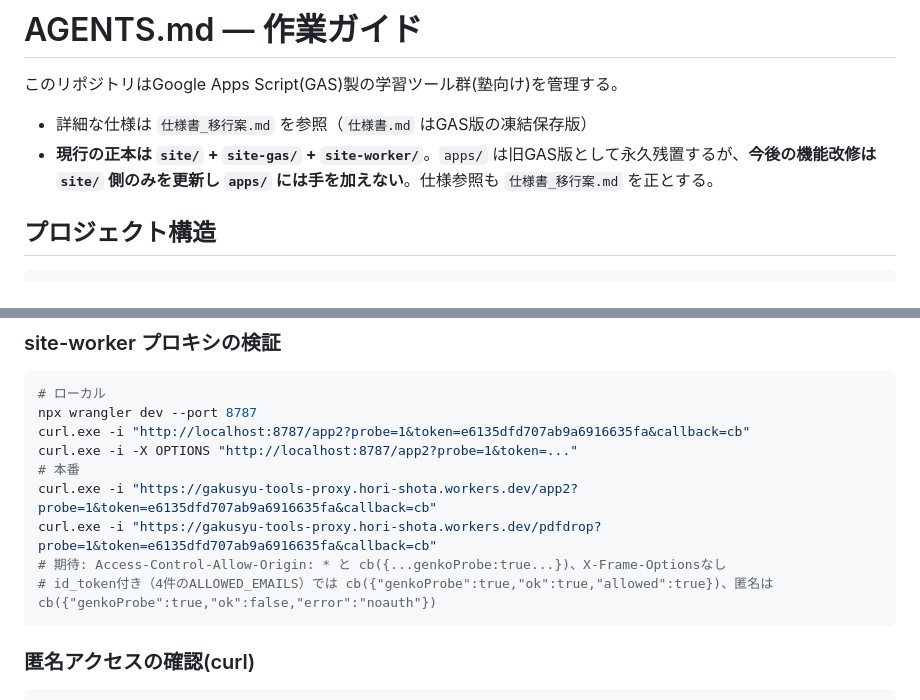
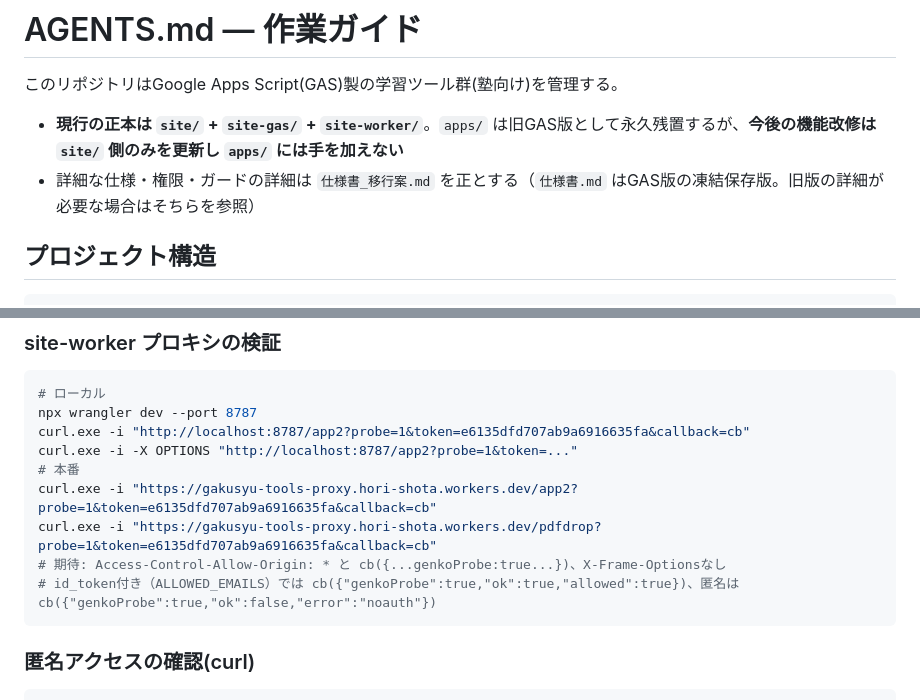
Before and after one commit to hori366191-ship-it/gakusyu-tools, a Markdown page: AGENTS.md, 2 parts joined by grey strips. GitHub-like rendering.

````diff
--- a/AGENTS.md
+++ b/AGENTS.md
@@ -2,8 +2,8 @@
 
 このリポジトリはGoogle Apps Script(GAS)製の学習ツール群(塾向け)を管理する。
 
-- 詳細な仕様は `仕様書_移行案.md` を参照（`仕様書.md` はGAS版の凍結保存版）
-- **現行の正本は `site/` + `site-gas/` + `site-worker/`**。`apps/` は旧GAS版として永久残置するが、**今後の機能改修は `site/` 側のみを更新し `apps/` には手を加えない**。仕様参照も `仕様書_移行案.md` を正とする。
+- **現行の正本は `site/` + `site-gas/` + `site-worker/`**。`apps/` は旧GAS版として永久残置するが、**今後の機能改修は `site/` 側のみを更新し `apps/` には手を加えない**
+- 詳細な仕様・権限・ガードの詳細は `仕様書_移行案.md` を正とする（`仕様書.md` はGAS版の凍結保存版。旧版の詳細が必要な場合はそちらを参照）
 
 ## プロジェクト構造
 
@@ -84,7 +84,7 @@ curl.exe -i -X OPTIONS "http://localhost:8787/app2?probe=1&token=..."
 curl.exe -i "https://gakusyu-tools-proxy.hori-shota.workers.dev/app2?probe=1&token=e6135dfd707ab9a6916635fa&callback=cb"
 curl.exe -i "https://gakusyu-tools-proxy.hori-shota.workers.dev/pdfdrop?probe=1&token=e6135dfd707ab9a6916635fa&callback=cb"
 # 期待: Access-Control-Allow-Origin: * と cb({...genkoProbe:true...})、X-Frame-Optionsなし
-# id_token付き（4件のALLOWED_EMAILS）では cb({"genkoProbe":true,"ok":true,"allowed":true})、匿名は cb({"genkoProbe":true,"ok":false,"error":"noauth"})
+# id_token付き（ALLOWED_EMAILS）では cb({"genkoProbe":true,"ok":true,"allowed":true})、匿名は cb({"genkoProbe":true,"ok":false,"error":"noauth"})
 ```
 
 ### 匿名アクセスの確認(curl)
````
Also changed, not shown: other parts of AGENTS.md (+2 -26 lines).
